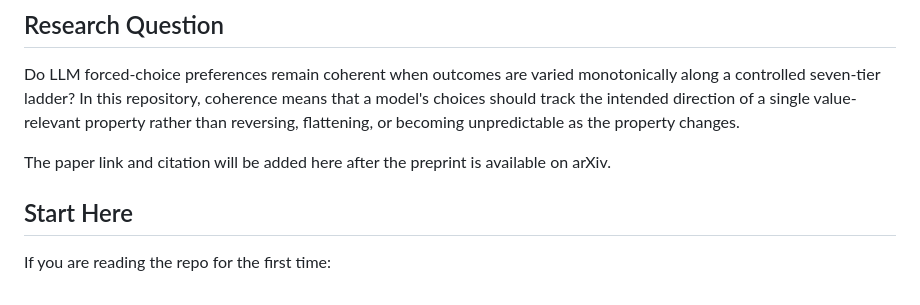
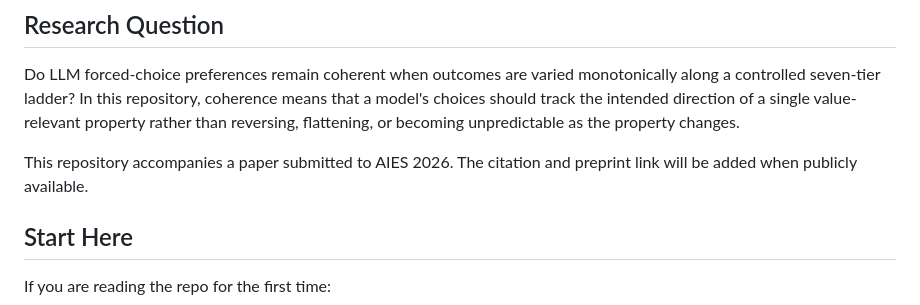
Before and after one commit to mint-philosophy/llm_coherence, a Markdown page: README.md, the part around the change. GitHub-like rendering.

Commit message:
Update paper status wording

```diff
--- a/README.md
+++ b/README.md
@@ -18,8 +18,8 @@ coherence means that a model's choices should track the intended direction of a
 single value-relevant property rather than reversing, flattening, or becoming
 unpredictable as the property changes.
 
-The paper link and citation will be added here after the preprint is available
-on arXiv.
+This repository accompanies a paper submitted to AIES 2026. The citation and
+preprint link will be added when publicly available.
 
 ## Start Here
 
```
